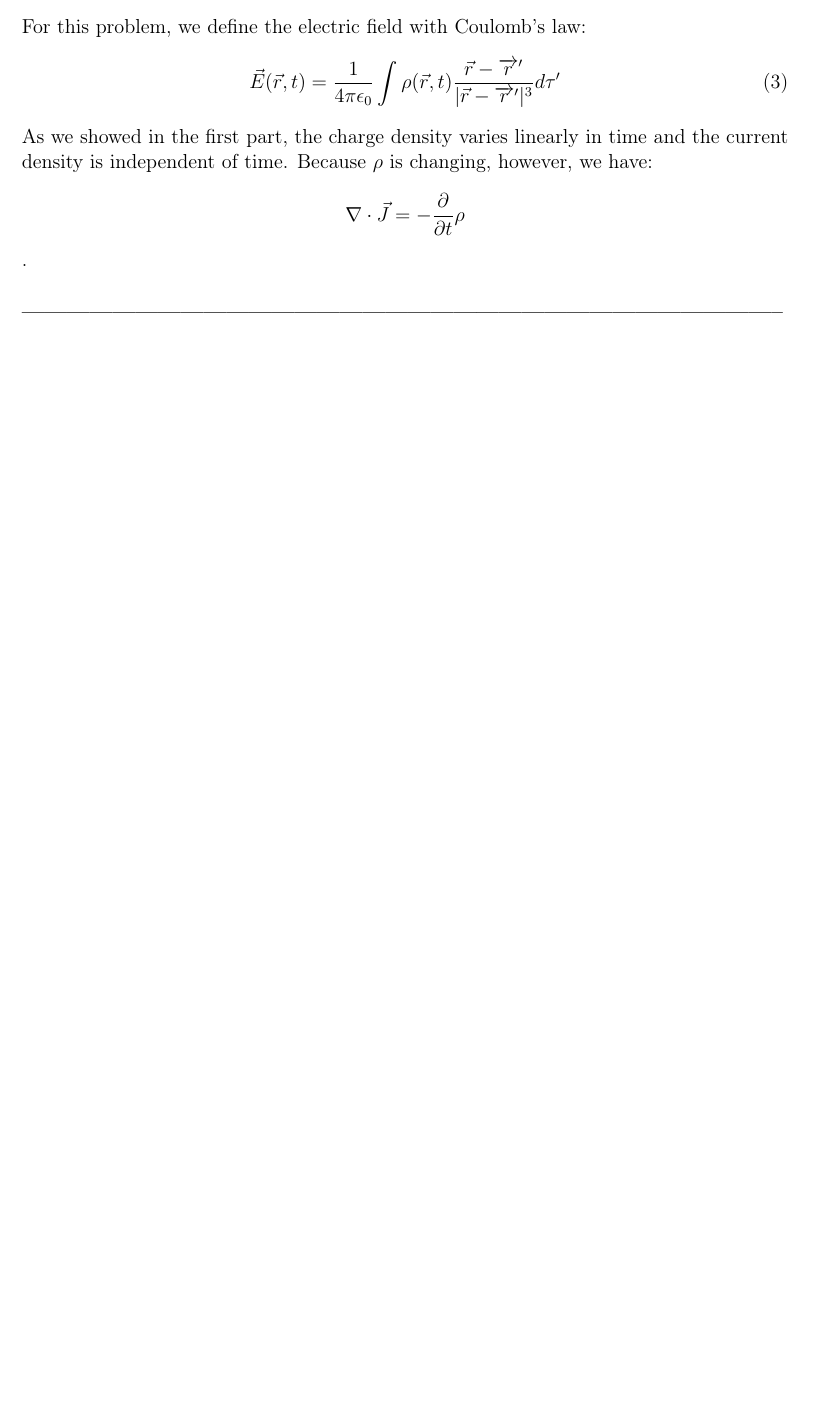
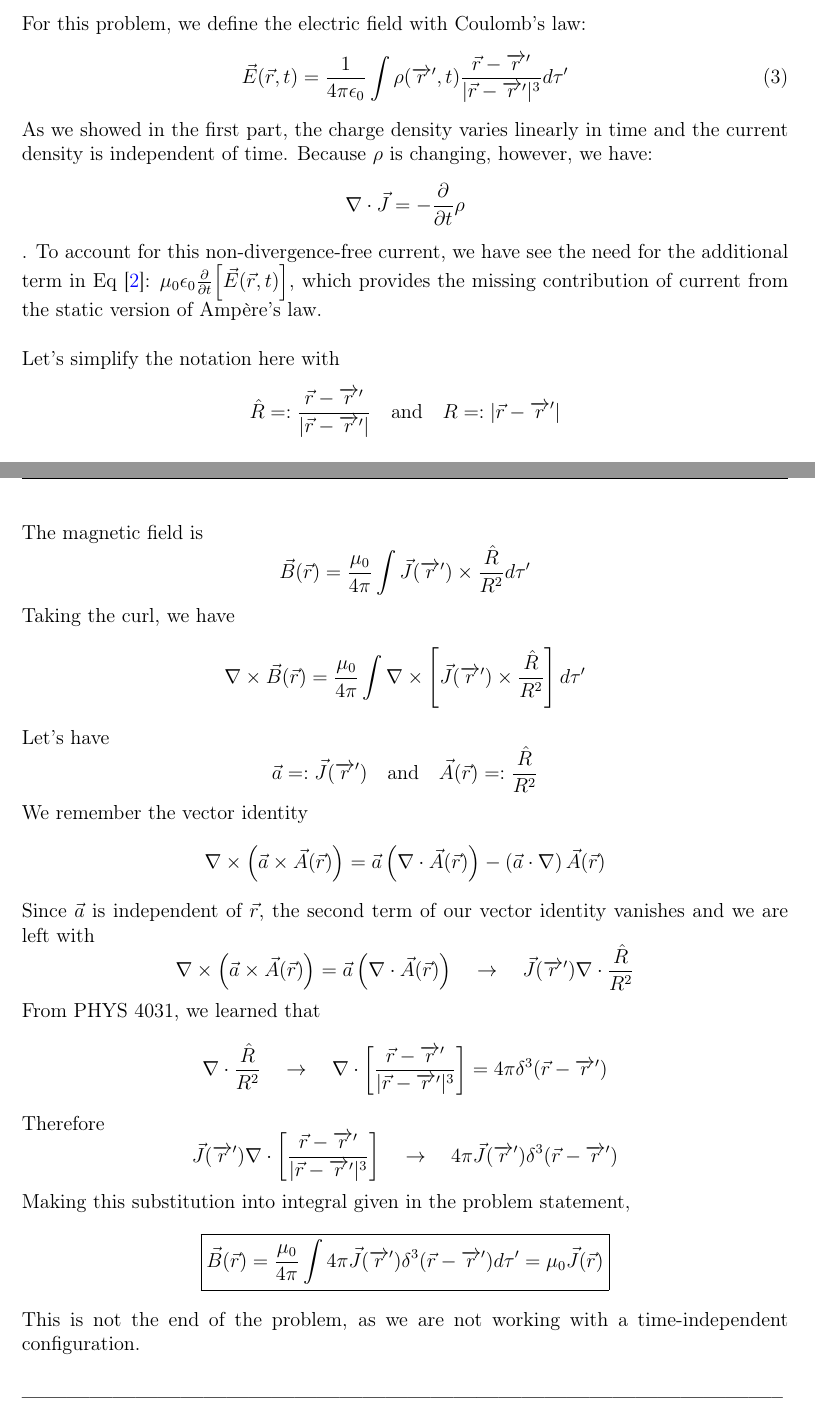
Before and after one commit to collincollins/latex-homework, a LaTeX document (phys-4032/hw-3/hw-3-completed.tex): part of page 2 of 2 before the commit and two parts of pages 2 and 3 of 3 after it, the two joined at a grey line, cut so that both start at the same text, the shorter picture padded with empty space. Compiled offline with pdfLaTeX.

Commit message:
history push

```diff
--- a/phys-4032/hw-3/hw-3-completed.tex
+++ b/phys-4032/hw-3/hw-3-completed.tex
@@ -142,16 +142,37 @@ Note that since I don't want to install additional \LaTeX  packages and switch t
 
 As a reminder, the full Maxwell-Ampère law is
 \begin{equation}
-\nabla \times \vec{B}(\vec{r}) = \mu_0\vec{J}(\vec{r}) + \mu_0\epsilon_0\frac{\partial}{\partial t} \Big[\vec{E}(\vec{r}, t)\Big]
+\nabla \times \vec{B}(\vec{r}) = \mu_0\vec{J}(\vec{r}) + \mu_0\epsilon_0 \frac{\partial}{\partial t} \Big[\vec{E}(\vec{r}, t)\Big]
 	\label{eq:maxwell-ampere-law}
 \end{equation}
 For this problem, we define the electric field with Coulomb's law:
 \begin{equation}
-\vec{E}(\vec{r}, t) = \frac{1}{4\pi\epsilon_0} \int \rho(\vec{r}, t)\frac{\vec{r} - \overrightarrow{r}'}{|\vec{r} - \overrightarrow{r}'|^3}d\tau'
+\vec{E}(\vec{r}, t) = \frac{1}{4\pi\epsilon_0} \int \rho(\overrightarrow{r}', t)\frac{\vec{r} - \overrightarrow{r}'}{|\vec{r} - \overrightarrow{r}'|^3}d\tau'
 	\label{eq:coulomb-law}
 \end{equation}
 As we showed in the first part, the charge density varies linearly in time and the current density is independent of time. Because $\rho$ is changing, however, we have:
 $$ \nabla \cdot \vec{J} = -\frac{\partial}{\partial t} \rho $$.
+To account for this non-divergence-free current, we have see the need for the additional term in Eq [\ref{eq:maxwell-ampere-law}]: $\mu_0\epsilon_0\frac{\partial}{\partial t} \Big[\vec{E}(\vec{r}, t)\Big]$, which provides the missing contribution of current from the static version of Ampère's law.\\
+
+Let's simplify the notation here with
+$$ \hat{R} =: \frac{\vec{r} - \overrightarrow{r}'}{|\vec{r} - \overrightarrow{r}'|} \quad \text{and} \quad R =: |\vec{r} - \overrightarrow{r}'| $$
+The magnetic field is
+$$ \vec{B}(\vec{r}) = \frac{\mu_0}{4\pi} \int \vec{J}(\overrightarrow{r}')\times \frac{\hat{R}}{R^2} d\tau' $$
+Taking the curl, we have
+$$ \nabla \times \vec{B}(\vec{r}) = \frac{\mu_0}{4\pi} \int \nabla \times \left[ \vec{J}(\overrightarrow{r}')\times \frac{\hat{R}}{R^2} \right] d\tau'$$
+Let's have
+$$ \vec{a} =: \vec{J}(\overrightarrow{r}') \quad\text{and}\quad \vec{A}(\vec{r}) =: \frac{\hat{R}}{R^2} $$
+We remember the vector identity
+$$ \nabla\times\left(\vec{a} \times \vec{A}(\vec{r})\right) = \vec{a}\left(\nabla\cdot\vec{A}(\vec{r})\right) - \left(\vec{a}\cdot\nabla\right)\vec{A}(\vec{r}) $$
+Since $\vec{a}$ is independent of $\vec{r}$, the second term of our vector identity vanishes and we are left with
+$$ \nabla\times\left(\vec{a} \times \vec{A}(\vec{r})\right) = \vec{a}\left(\nabla\cdot\vec{A}(\vec{r})\right) \quad\rightarrow\quad \vec{J}(\overrightarrow{r}')\nabla \cdot \frac{\hat{R}}{R^2} $$
+From PHYS 4031, we learned that
+$$ \nabla \cdot \frac{\hat{R}}{R^2} \quad\rightarrow\quad \nabla \cdot \left[\frac{\vec{r} - \overrightarrow{r}'}{|\vec{r} - \overrightarrow{r}'|^3}\right] = 4\pi\delta^3(\vec{r} - \overrightarrow{r}') $$
+Therefore
+$$ \vec{J}(\overrightarrow{r}')\nabla \cdot \left[\frac{\vec{r} - \overrightarrow{r}'}{|\vec{r} - \overrightarrow{r}'|^3}\right] \quad\rightarrow\quad 4\pi\vec{J}(\overrightarrow{r}')\delta^3(\vec{r} - \overrightarrow{r}') $$
+Making this substitution into integral given in the problem statement,
+$$ \boxed{\vec{B}(\vec{r})=\frac{\mu_0}{4 \pi} \int 4\pi\vec{J}(\overrightarrow{r}')\delta^3(\vec{r} - \overrightarrow{r}') d \tau^{\prime} = \mu_0\vec{J}(\vec{r})} $$
+This is not the end of the problem, as we are not working with a time-independent configuration.
 
 \subsubsection*{-----------------------------------------------------------------------------------------------------}
 
```
Also changed, not shown: phys-4032/hw-3/hw-3-completed.pdf.
